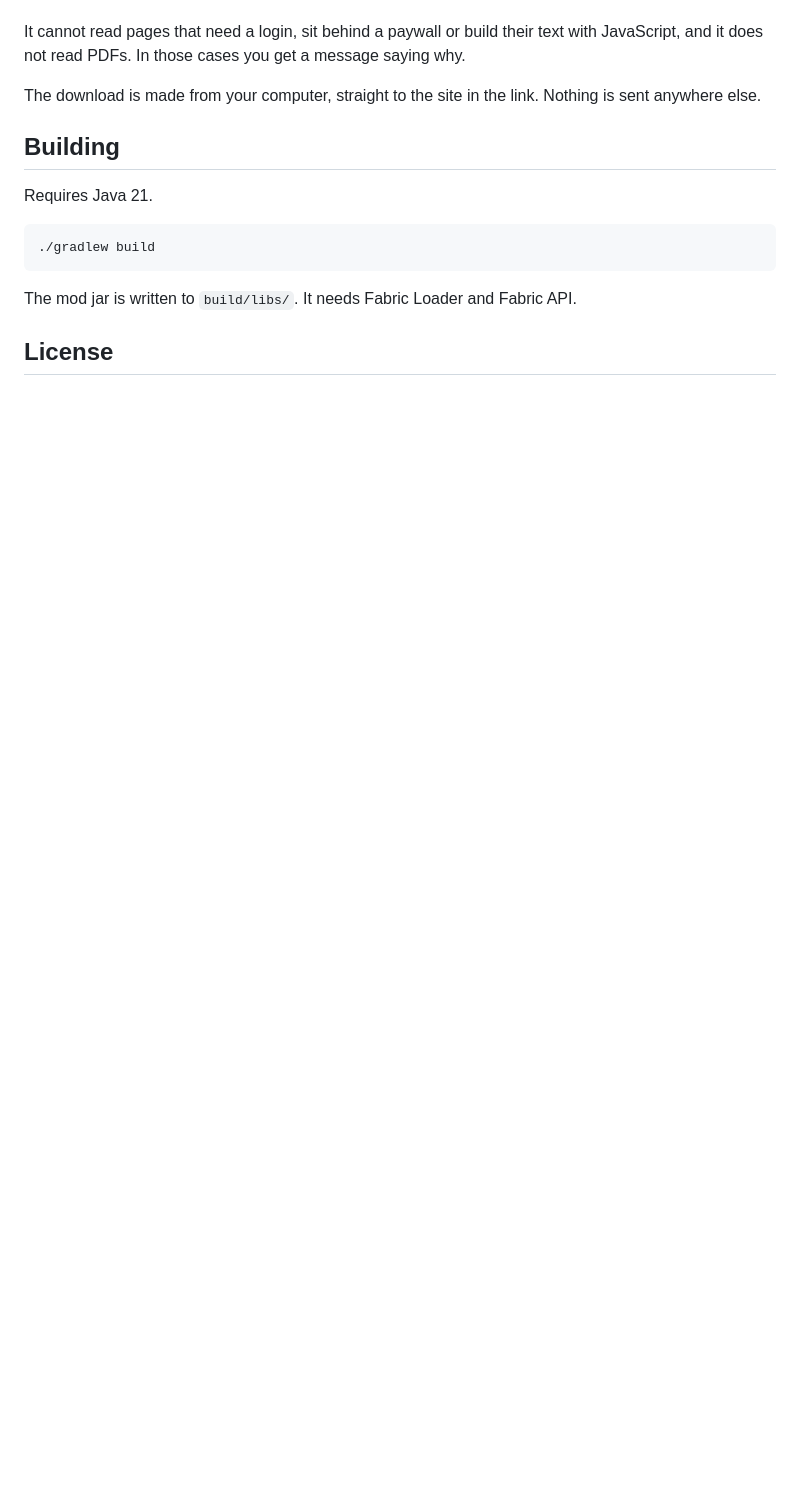
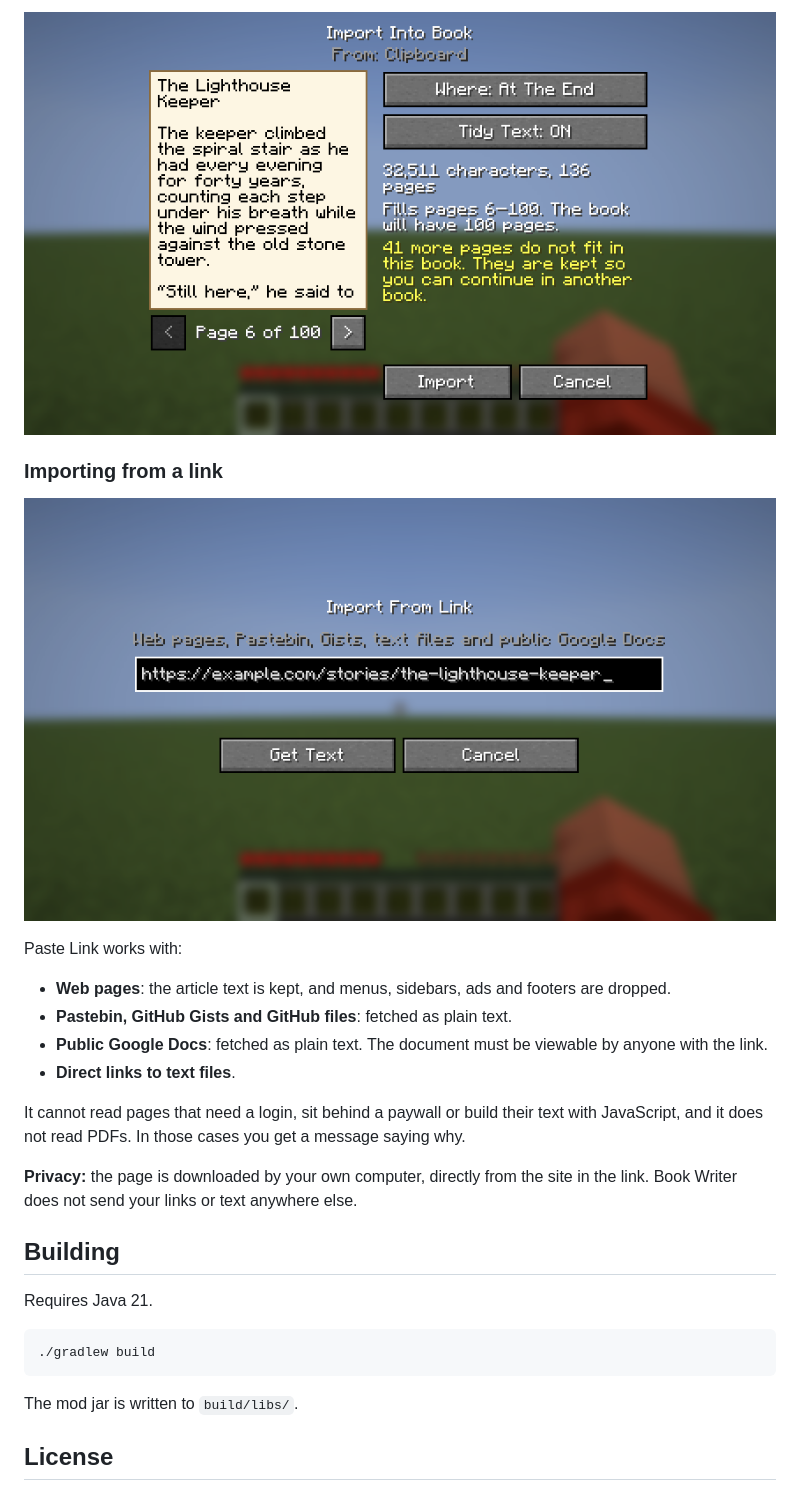
Before and after one commit to pixlflip/minecraft-book-writer, a Markdown page: README.md, the part around one of its changes. Rendered like a GitHub page; pictures changed too: docs/images/link.png (added), docs/images/overflow.png (added); blank space fills up the shorter version.

Commit message:
Rewrite README with screenshots
Co-Authored-By: Claude Fable 5.2 <noreply@anthropic.com>
Claude-Session: https://claude.ai/code/session_01L6W6NHCWUB29sjDTdXq5z5

````diff
--- a/README.md
+++ b/README.md
@@ -34,9 +69,22 @@ Google Docs. Direct links to `.txt` files work too.
+![The preview warning that 41 more pages do not fit and will be kept for another book](docs/images/overflow.png)
+
+### Importing from a link
+
+![The Import From Link screen with a web address typed in](docs/images/link.png)
+
+Paste Link works with:
+
+- **Web pages**: the article text is kept, and menus, sidebars, ads and footers are dropped.
+- **Pastebin, GitHub Gists and GitHub files**: fetched as plain text.
+- **Public Google Docs**: fetched as plain text. The document must be viewable by anyone
+  with the link.
+- **Direct links to text files**.
 
 It cannot read pages that need a login, sit behind a paywall or build their text with
 JavaScript, and it does not read PDFs. In those cases you get a message saying why.
 
-The download is made from your computer, straight to the site in the link. Nothing is sent
-anywhere else.
+**Privacy:** the page is downloaded by your own computer, directly from the site in the
+link. Book Writer does not send your links or text anywhere else.
 
 ## Building
 
@@ -46,7 +94,7 @@ Requires Java 21.
 ./gradlew build
 ```
 
-The mod jar is written to `build/libs/`. It needs Fabric Loader and Fabric API.
+The mod jar is written to `build/libs/`.
 
 ## License
 
````
Also changed, not shown: other parts of README.md (+51 -16 lines), docs/images/book.png (added), docs/images/imported.png (added), docs/images/link-preview.png (added).
